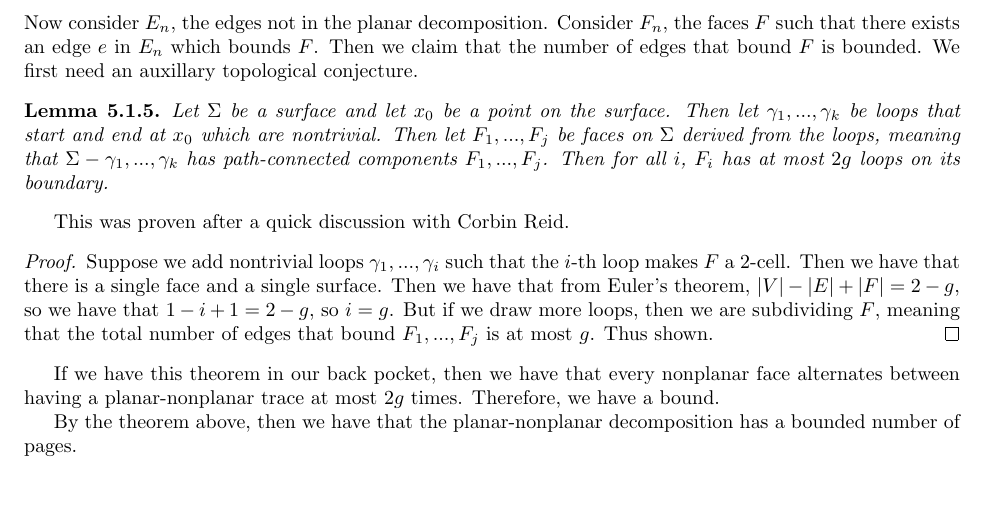
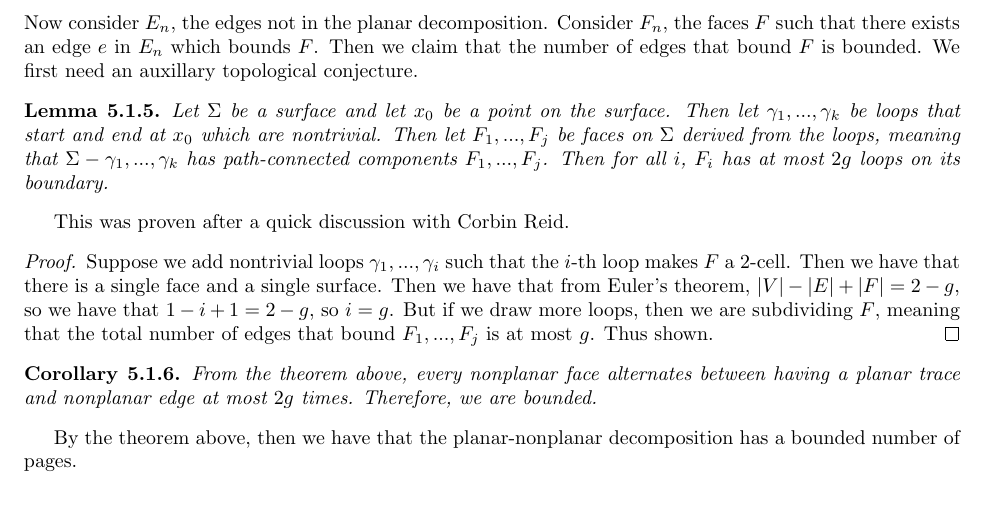
Before and after one commit to ErickLuu/Honours-Project-Notes, a LaTeX thesis (Notes/Structural Graph Theory/thesis.tex, which reads Notes/Structural Graph Theory/chapters/proofattempt.tex): part of page 24 of 27, cut so that both start at the same text. Compiled offline with pdfLaTeX.

Commit message:
txs auto checkin

```diff
--- a/Notes/Structural Graph Theory/chapters/proofattempt.tex
+++ b/Notes/Structural Graph Theory/chapters/proofattempt.tex
@@ -68,6 +68,8 @@ This was proven after a quick discussion with Corbin Reid.
 	Suppose we add nontrivial loops $\gamma_1, ..., \gamma_i$ such that the $i$-th loop makes $F$ a $2$-cell. Then we have that there is a single face and a single surface. Then we have that from Euler's theorem, $|V| - |E| + |F| = 2 - g$, so we have that $ 1 - i + 1 = 2 - g$, so $i = g$. But if we draw more loops, then we are subdividing $F$, meaning that the total number of edges that bound $F_1, ..., F_j$ is at most $g$. Thus shown.
 \end{proof}
 
-If we have this theorem in our back pocket, then we have that every nonplanar face alternates between having a planar-nonplanar trace at most $2g$ times. Therefore, we have a bound.
+\begin{corollary}
+	From the theorem above, every nonplanar face alternates between having a planar trace and nonplanar edge at most $2g$ times. Therefore, we are bounded.
+\end{corollary}
 
 By the theorem above, then we have that the planar-nonplanar decomposition has a bounded number of pages.
```
